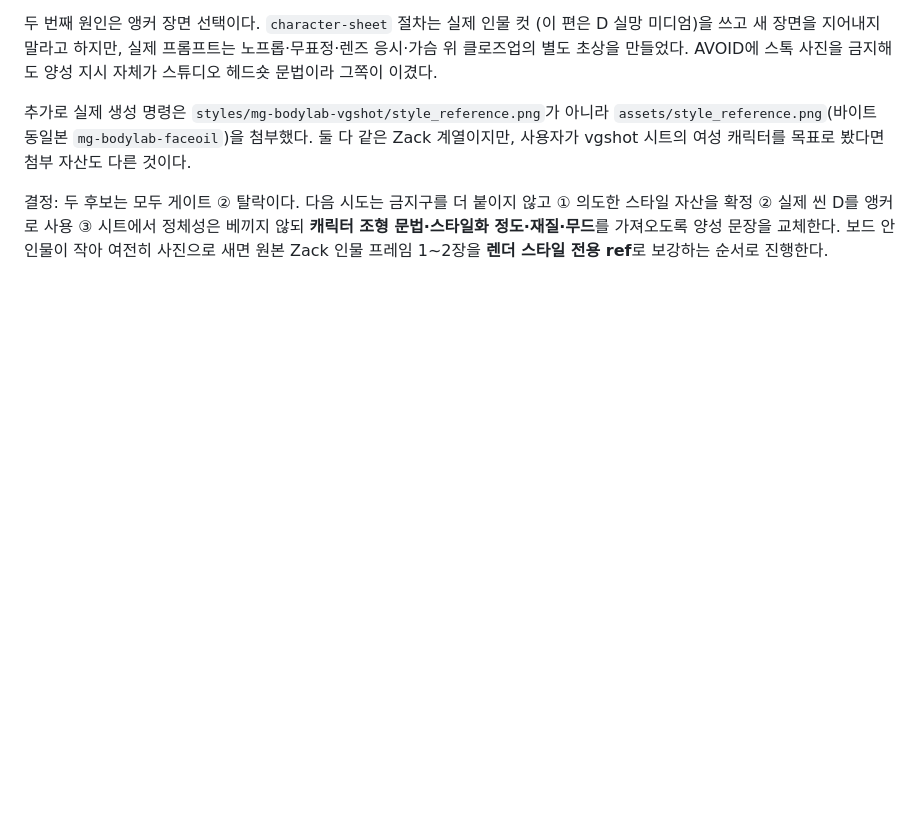
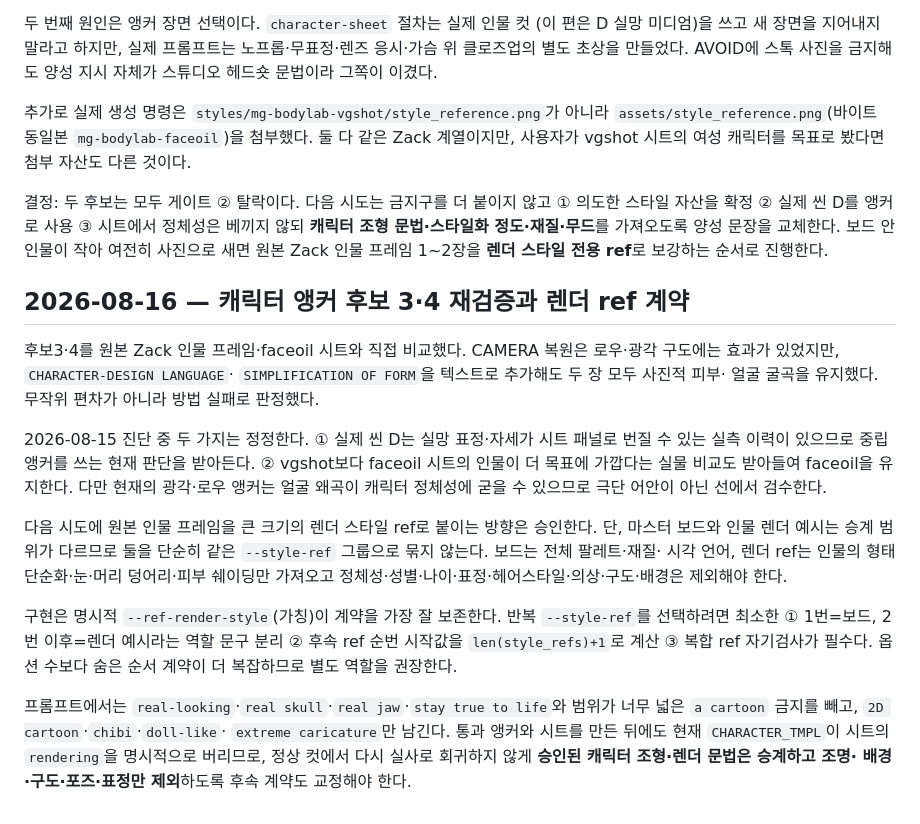
Before and after one commit to parkwansoo/vox-style-video-pipeline, a Markdown page: PROGRESS.md, the part around the change. Drawn GitHub-style; blank space fills up the shorter version.

Commit message:
docs(review): 인물 렌더 참조 계약 재검토 기록

```diff
--- a/PROGRESS.md
+++ b/PROGRESS.md
@@ -1477,3 +1477,35 @@ enlarged, shrunk or pushed`, `stylisation lives in the surface and nowhere else`
 베끼지 않되 **캐릭터 조형 문법·스타일화 정도·재질·무드**를 가져오도록
 양성 문장을 교체한다. 보드 안 인물이 작아 여전히 사진으로 새면 원본 Zack 인물
 프레임 1~2장을 **렌더 스타일 전용 ref**로 보강하는 순서로 진행한다.
+
+## 2026-08-16 — 캐릭터 앵커 후보 3·4 재검증과 렌더 ref 계약
+
+후보3·4를 원본 Zack 인물 프레임·faceoil 시트와 직접 비교했다.
+CAMERA 복원은 로우·광각 구도에는 효과가 있었지만, `CHARACTER-DESIGN LANGUAGE`·
+`SIMPLIFICATION OF FORM`을 텍스트로 추가해도 두 장 모두 사진적 피부·
+얼굴 굴곡을 유지했다. 무작위 편차가 아니라 방법 실패로 판정했다.
+
+2026-08-15 진단 중 두 가지는 정정한다. ① 실제 씬 D는 실망 표정·자세가
+시트 패널로 번질 수 있는 실측 이력이 있으므로 중립 앵커를 쓰는 현재 판단을
+받아든다. ② vgshot보다 faceoil 시트의 인물이 더 목표에 가깝다는 실물
+비교도 받아들여 faceoil을 유지한다. 다만 현재의 광각·로우 앵커는 얼굴
+왜곡이 캐릭터 정체성에 굳을 수 있으므로 극단 어안이 아닌 선에서 검수한다.
+
+다음 시도에 원본 인물 프레임을 큰 크기의 렌더 스타일 ref로 붙이는 방향은
+승인한다. 단, 마스터 보드와 인물 렌더 예시는 승계 범위가 다르므로 둘을
+단순히 같은 `--style-ref` 그룹으로 묶지 않는다. 보드는 전체 팔레트·재질·
+시각 언어, 렌더 ref는 인물의 형태 단순화·눈·머리 덩어리·피부 쉐이딩만
+가져오고 정체성·성별·나이·표정·헤어스타일·의상·구도·배경은 제외해야 한다.
+
+구현은 명시적 `--ref-render-style`(가칭)이 계약을 가장 잘 보존한다. 반복
+`--style-ref`를 선택하려면 최소한 ① 1번=보드, 2번 이후=렌더 예시라는 역할
+문구 분리 ② 후속 ref 순번 시작값을 `len(style_refs)+1`로 계산 ③ 복합 ref
+자기검사가 필수다. 옵션 수보다 숨은 순서 계약이 더 복잡하므로 별도 역할을
+권장한다.
+
+프롬프트에서는 `real-looking`·`real skull`·`real jaw`·`stay true to life`와
+범위가 너무 넓은 `a cartoon` 금지를 빼고, `2D cartoon`·`chibi`·`doll-like`·
+`extreme caricature`만 남긴다. 통과 앵커와 시트를 만든 뒤에도 현재
+`CHARACTER_TMPL`이 시트의 `rendering`을 명시적으로 버리므로, 정상 컷에서 다시
+실사로 회귀하지 않게 **승인된 캐릭터 조형·렌더 문법은 승계하고 조명·
+배경·구도·포즈·표정만 제외**하도록 후속 계약도 교정해야 한다.
```
Also changed, not shown: TODO.md (+1 -1 lines).
